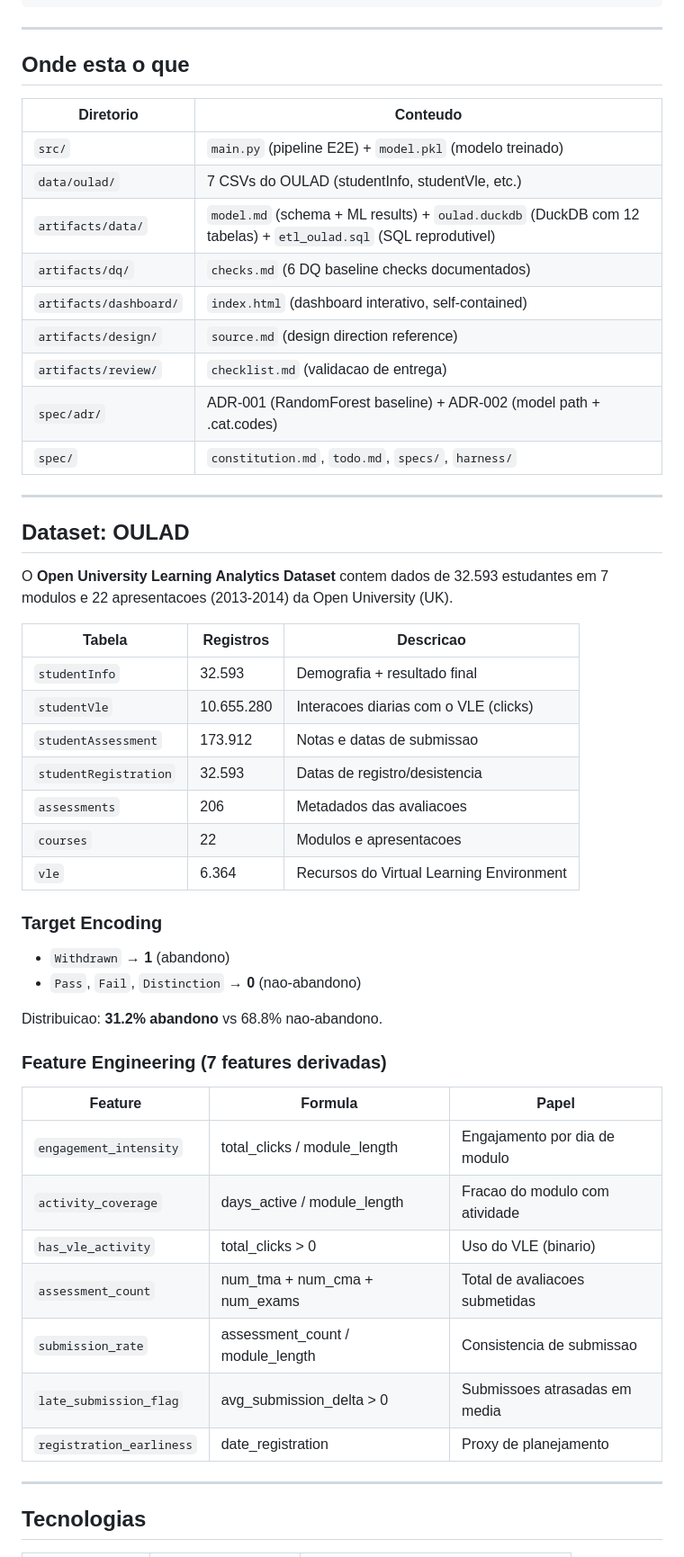
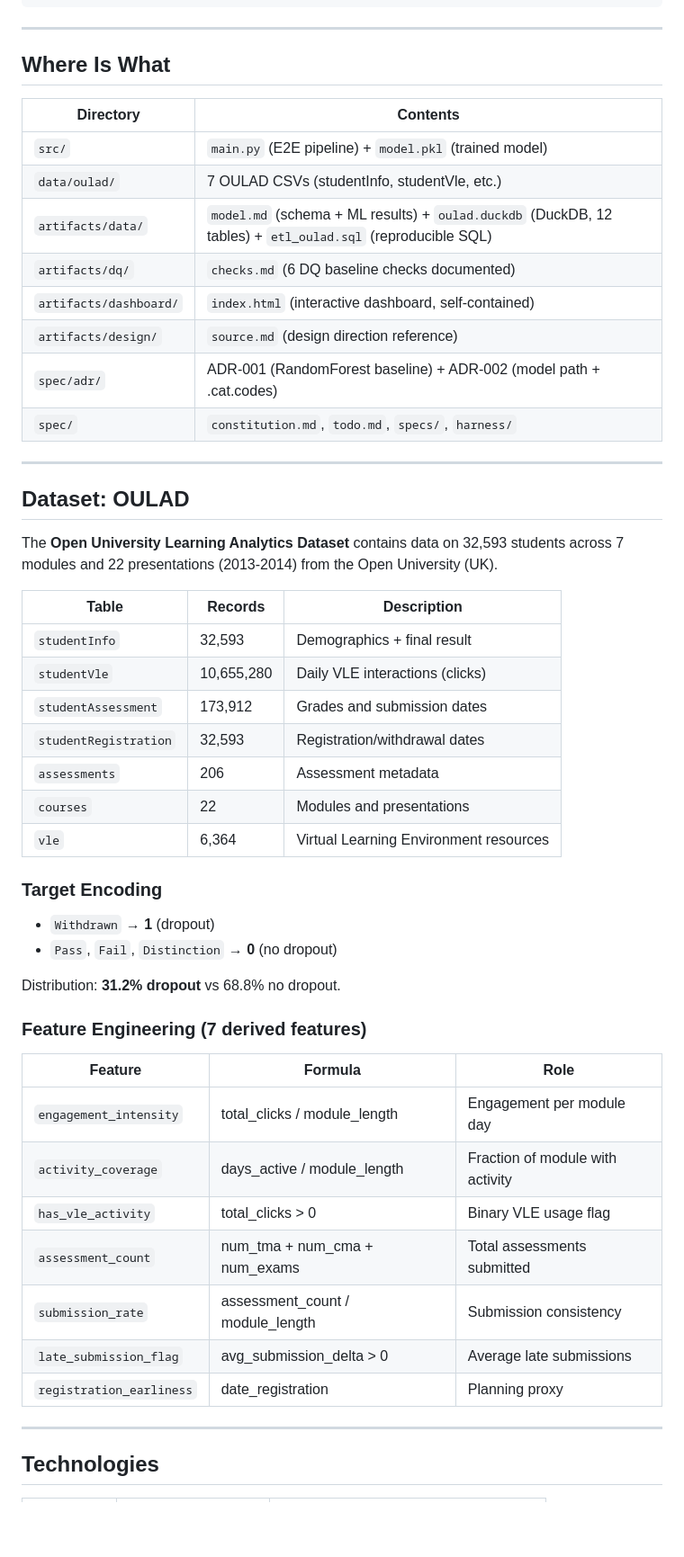
Before and after one commit to laurentaf/abandono-academico-casa-grande, a Markdown page: README.md, the part around one of its changes. Shown at 90% size. GitHub-like rendering; blank space fills up the shorter version.

Commit message:
docs: full English rewrite with EN Quick Summary + What This Proves section

```diff
--- a/README.md
+++ b/README.md
@@ -95,17 +136,16 @@ ROC-AUC:   0.954
 
 ---
 
-## Onde esta o que
+## Where Is What
 
-| Diretorio | Conteudo |
-|-----------|----------|
-| `src/` | `main.py` (pipeline E2E) + `model.pkl` (modelo treinado) |
-| `data/oulad/` | 7 CSVs do OULAD (studentInfo, studentVle, etc.) |
-| `artifacts/data/` | `model.md` (schema + ML results) + `oulad.duckdb` (DuckDB com 12 tabelas) + `etl_oulad.sql` (SQL reprodutivel) |
-| `artifacts/dq/` | `checks.md` (6 DQ baseline checks documentados) |
-| `artifacts/dashboard/` | `index.html` (dashboard interativo, self-contained) |
+| Directory | Contents |
+|----------|----------|
+| `src/` | `main.py` (E2E pipeline) + `model.pkl` (trained model) |
+| `data/oulad/` | 7 OULAD CSVs (studentInfo, studentVle, etc.) |
+| `artifacts/data/` | `model.md` (schema + ML results) + `oulad.duckdb` (DuckDB, 12 tables) + `etl_oulad.sql` (reproducible SQL) |
+| `artifacts/dq/` | `checks.md` (6 DQ baseline checks documented) |
+| `artifacts/dashboard/` | `index.html` (interactive dashboard, self-contained) |
 | `artifacts/design/` | `source.md` (design direction reference) |
-| `artifacts/review/` | `checklist.md` (validacao de entrega) |
 | `spec/adr/` | ADR-001 (RandomForest baseline) + ADR-002 (model path + .cat.codes) |
 | `spec/` | `constitution.md`, `todo.md`, `specs/`, `harness/` |
 
@@ -113,38 +153,39 @@ ROC-AUC:   0.954
 
 ## Dataset: OULAD
 
-O **Open University Learning Analytics Dataset** contem dados de 32.593 estudantes em 7 modulos e 22 apresentacoes (2013-2014) da Open University (UK).
+The **Open University Learning Analytics Dataset** contains data on 32,593 students
+across 7 modules and 22 presentations (2013-2014) from the Open University (UK).
 
-| Tabela | Registros | Descricao |
-|--------|-----------|-----------|
-| `studentInfo` | 32.593 | Demografia + resultado final |
-| `studentVle` | 10.655.280 | Interacoes diarias com o VLE (clicks) |
-| `studentAssessment` | 173.912 | Notas e datas de submissao |
-| `studentRegistration` | 32.593 | Datas de registro/desistencia |
-| `assessments` | 206 | Metadados das avaliacoes |
-| `courses` | 22 | Modulos e apresentacoes |
-| `vle` | 6.364 | Recursos do Virtual Learning Environment |
+| Table | Records | Description |
+|-------|---------|-------------|
+| `studentInfo` | 32,593 | Demographics + final result |
+| `studentVle` | 10,655,280 | Daily VLE interactions (clicks) |
+| `studentAssessment` | 173,912 | Grades and submission dates |
+| `studentRegistration` | 32,593 | Registration/withdrawal dates |
+| `assessments` | 206 | Assessment metadata |
+| `courses` | 22 | Modules and presentations |
+| `vle` | 6,364 | Virtual Learning Environment resources |
 
 ### Target Encoding
 
-- `Withdrawn` → **1** (abandono)
-- `Pass`, `Fail`, `Distinction` → **0** (nao-abandono)
+- `Withdrawn` → **1** (dropout)
+- `Pass`, `Fail`, `Distinction` → **0** (no dropout)
 
-Distribuicao: **31.2% abandono** vs 68.8% nao-abandono.
+Distribution: **31.2% dropout** vs 68.8% no dropout.
 
-### Feature Engineering (7 features derivadas)
+### Feature Engineering (7 derived features)
 
-| Feature | Formula | Papel |
-|---------|---------|-------|
-| `engagement_intensity` | total_clicks / module_length | Engajamento por dia de modulo |
-| `activity_coverage` | days_active / module_length | Fracao do modulo com atividade |
-| `has_vle_activity` | total_clicks > 0 | Uso do VLE (binario) |
-| `assessment_count` | num_tma + num_cma + num_exams | Total de avaliacoes submetidas |
-| `submission_rate` | assessment_count / module_length | Consistencia de submissao |
-| `late_submission_flag` | avg_submission_delta > 0 | Submissoes atrasadas em media |
-| `registration_earliness` | date_registration | Proxy de planejamento |
+| Feature | Formula | Role |
+|---------|---------|------|
+| `engagement_intensity` | total_clicks / module_length | Engagement per module day |
+| `activity_coverage` | days_active / module_length | Fraction of module with activity |
+| `has_vle_activity` | total_clicks > 0 | Binary VLE usage flag |
+| `assessment_count` | num_tma + num_cma + num_exams | Total assessments submitted |
+| `submission_rate` | assessment_count / module_length | Submission consistency |
+| `late_submission_flag` | avg_submission_delta > 0 | Average late submissions |
+| `registration_earliness` | date_registration | Planning proxy |
 
 ---
 
-## Tecnologias
+## Technologies
 
```
Also changed, not shown: other parts of README.md (+97 -54 lines).
